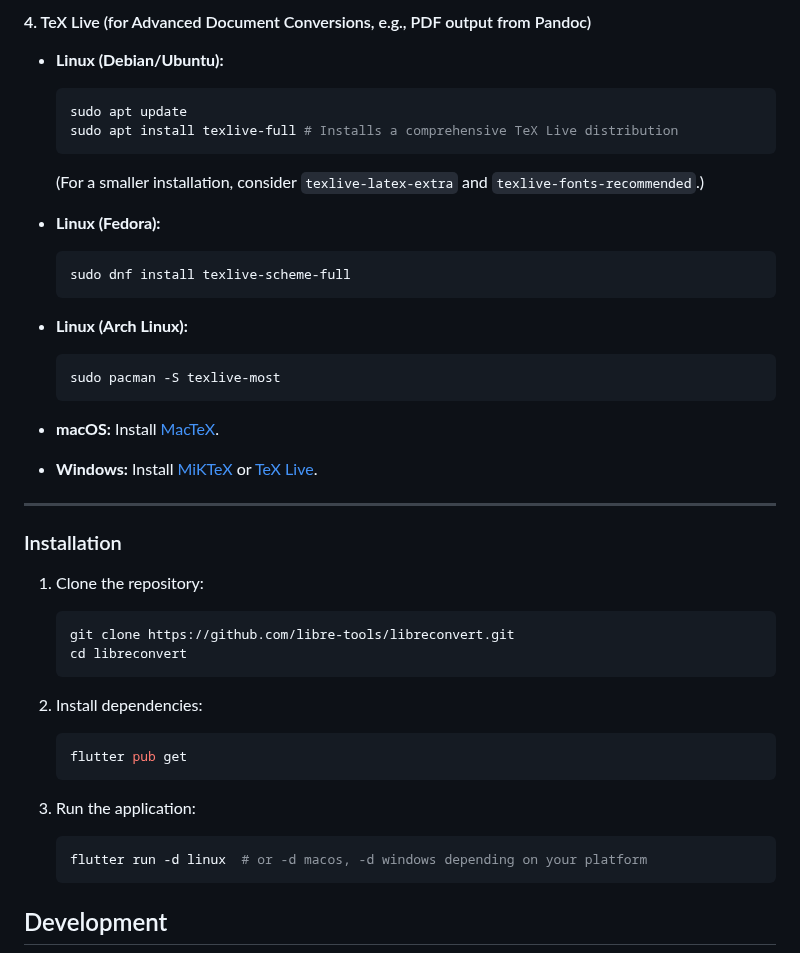
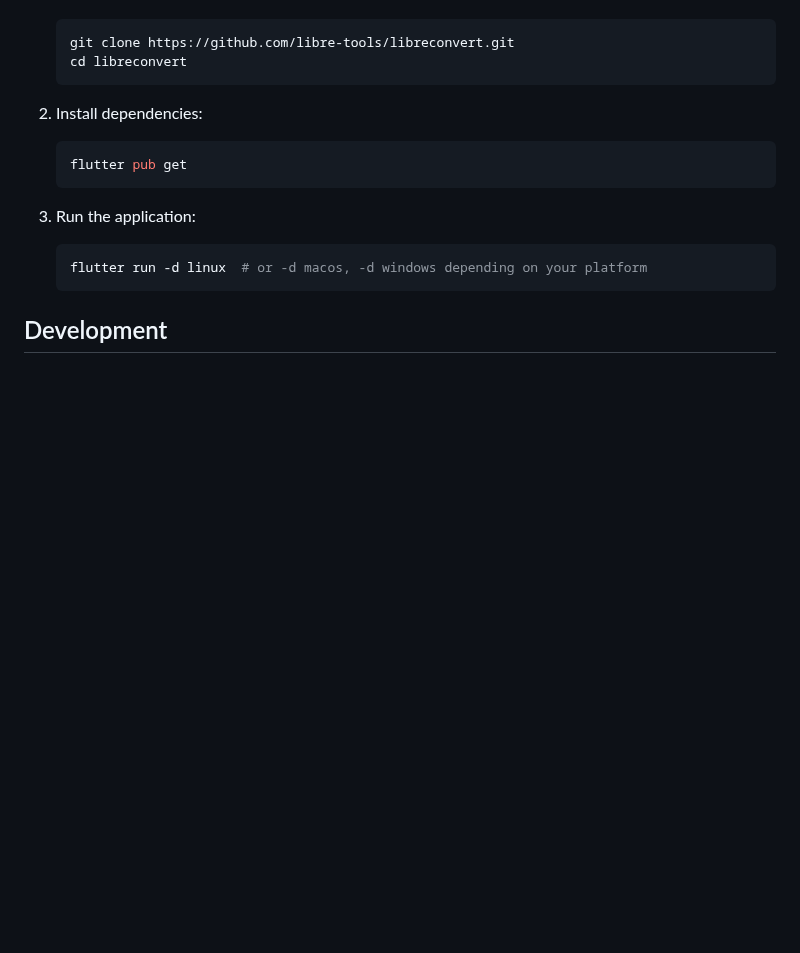
Before and after one commit to libre-tools/libreconvert, a Markdown page: README.md, the part around one of its changes. Rendered like a GitHub page; blank space fills up the shorter version.

````diff
--- a/README.md
+++ b/README.md
@@ -299,35 +198,3 @@ For the file picker to function correctly on Arch-based distributions, you may n
-#### 4. TeX Live (for Advanced Document Conversions, e.g., PDF output from Pandoc)
-
-- **Linux (Debian/Ubuntu):**
-
-    ```bash
-    sudo apt update
-    sudo apt install texlive-full # Installs a comprehensive TeX Live distribution
-    ```
-
-    (For a smaller installation, consider `texlive-latex-extra` and `texlive-fonts-recommended`.)
-- **Linux (Fedora):**
-
-    ```bash
-    sudo dnf install texlive-scheme-full
-    ```
-
-- **Linux (Arch Linux):**
-
-    ```bash
-    sudo pacman -S texlive-most
-    ```
-
-- **macOS:** Install [MacTeX](https://www.tug.org/mactex/).
-
-- **Windows:** Install [MiKTeX](https://miktex.org/download) or [TeX Live](https://www.tug.org/texlive/acquire-iso.html).
-
----
-
-### Installation
-
-1. Clone the repository:
-
    ```bash
    git clone https://github.com/libre-tools/libreconvert.git
    cd libreconvert
````
Also changed, not shown: other parts of README.md (+0 -101 lines).
